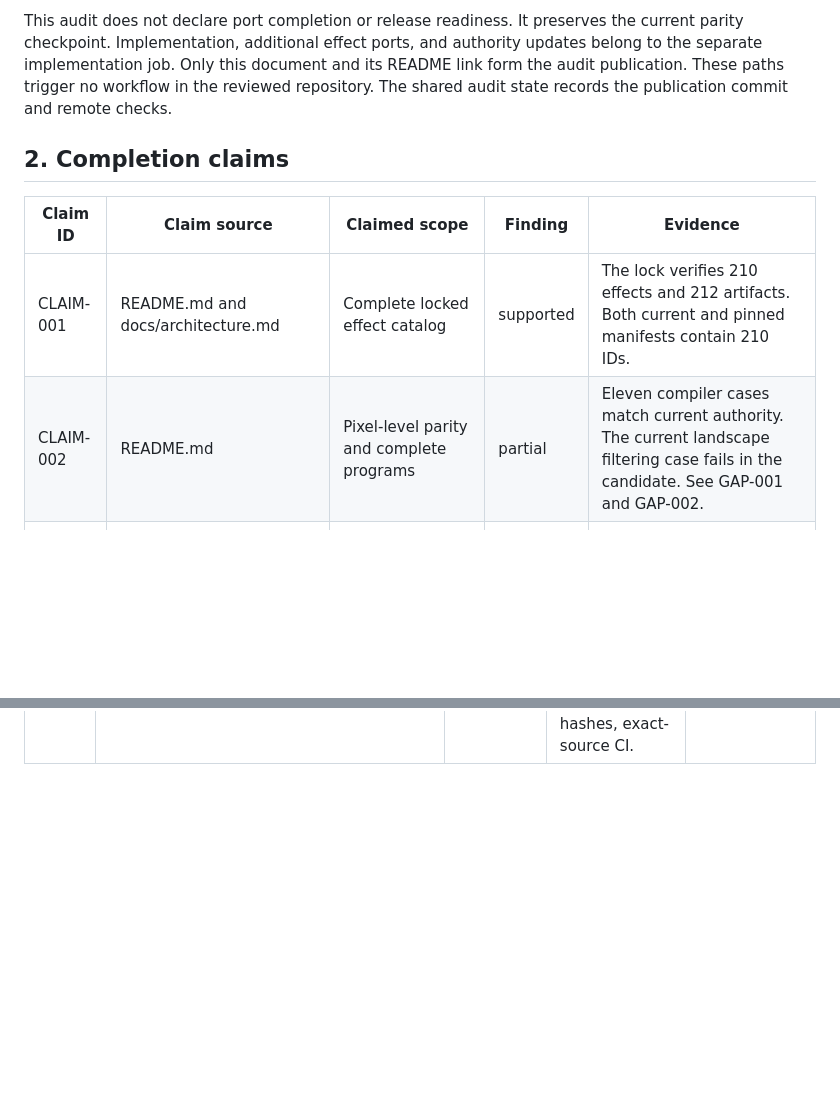
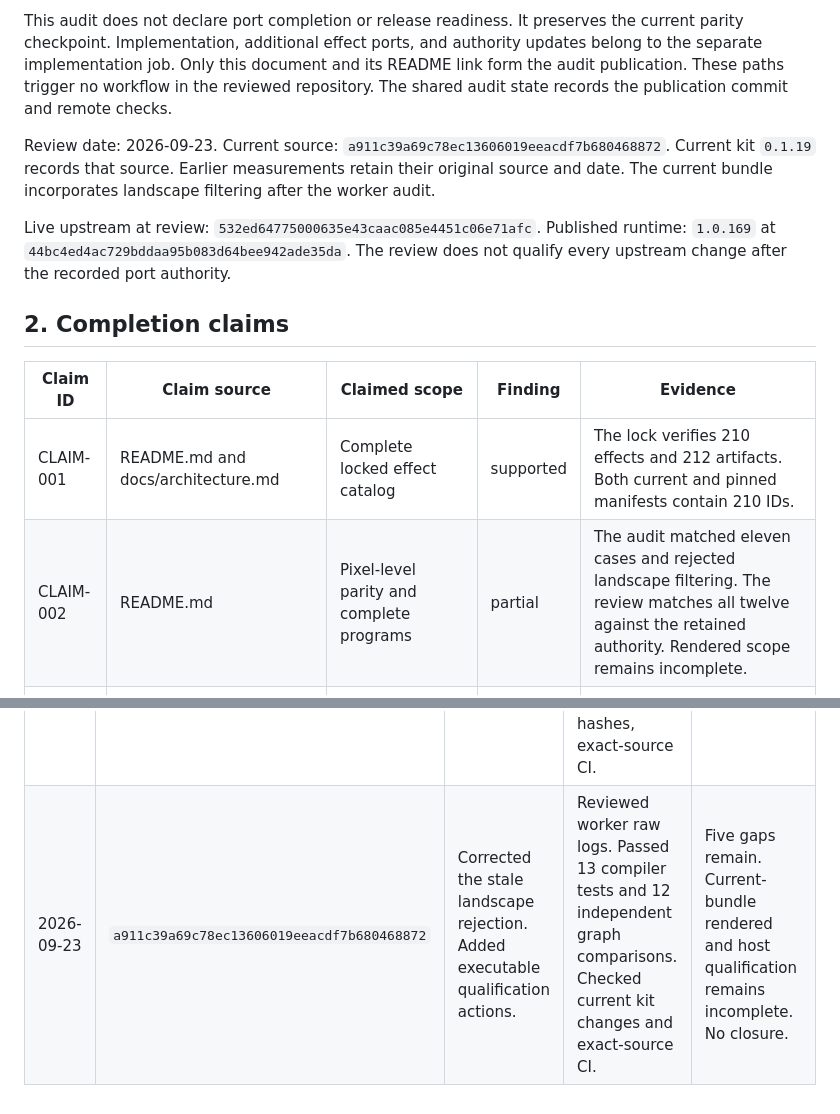
Before and after one commit to noisefactorllc/noisemaker-for-cables, a Markdown page: docs/COMPLETION_GAPS.md, 2 parts joined by grey strips. Drawn GitHub-style; blank space fills up the shorter version.

```diff
--- a/docs/COMPLETION_GAPS.md
+++ b/docs/COMPLETION_GAPS.md
@@ -24,12 +24,19 @@ Only this document and its README link form the audit publication.
 These paths trigger no workflow in the reviewed repository.
 The shared audit state records the publication commit and remote checks.
 
+Review date: 2026-09-23. Current source: `a911c39a69c78ec13606019eeacdf7b680468872`.
+Current kit `0.1.19` records that source. Earlier measurements retain their original source and date.
+The current bundle incorporates landscape filtering after the worker audit.
+
+Live upstream at review: `532ed64775000635e43caac085e4451c06e71afc`. Published runtime: `1.0.169` at `44bc4ed4ac729bddaa95b083d64bee942ade35da`.
+The review does not qualify every upstream change after the recorded port authority.
+
 ## 2. Completion claims
 
 | Claim ID | Claim source | Claimed scope | Finding | Evidence |
 | --- | --- | --- | --- | --- |
 | CLAIM-001 | README.md and docs/architecture.md | Complete locked effect catalog | supported | The lock verifies 210 effects and 212 artifacts. Both current and pinned manifests contain 210 IDs. |
-| CLAIM-002 | README.md | Pixel-level parity and complete programs | partial | Eleven compiler cases match current authority. The current landscape filtering case fails in the candidate. See GAP-001 and GAP-002. |
+| CLAIM-002 | README.md | Pixel-level parity and complete programs | partial | The audit matched eleven cases and rejected landscape filtering. The review matches all twelve against the retained authority. Rendered scope remains incomplete. |
 | CLAIM-003 | docs/installation.md | Native editor installation, media, resize, reset, and recovery | supported | The retry passes on macOS arm64 with Standalone 0.11.0. The first welcome-dialog timeout remains recorded. See GAP-003 for limits. |
 | CLAIM-004 | docs/installation.md and export README template | Last-good rendering and recovery | supported | The player preserves rejected-edit pixels. Recovery renders the replacement color. |
 | CLAIM-005 | examples/README.md and Error port documentation | Useful error reporting | partial | The user sees a generic compile failure. The compiler's diagnostic does not reach that message. See GAP-004. |
@@ -207,3 +240,4 @@ The operator does not authorize additional effects or parity checkpoint advancem
 | Date | Reviewed source | Change | Tested scope | Remaining limits |
 | --- | --- | --- | --- | --- |
 | 2026-09-22 | `0d860724f5305b854c6ffa64aed3de701157d2da` | Initial audit and README link. Five stable gaps recorded. | Unit checks, locked files, current compiler differential, package installation, published player recovery, native editor retry, bundle reproduction, artifact hashes, exact-source CI. | Broad parity, wider host qualification, actionable diagnostics, and release acceptance remain incomplete. |
+| 2026-09-23 | `a911c39a69c78ec13606019eeacdf7b680468872` | Corrected the stale landscape rejection. Added executable qualification actions. | Reviewed worker raw logs. Passed 13 compiler tests and 12 independent graph comparisons. Checked current kit changes and exact-source CI. | Five gaps remain. Current-bundle rendered and host qualification remains incomplete. No closure. |
```
Also changed, not shown: other parts of docs/COMPLETION_GAPS.md (+34 -8 lines).
